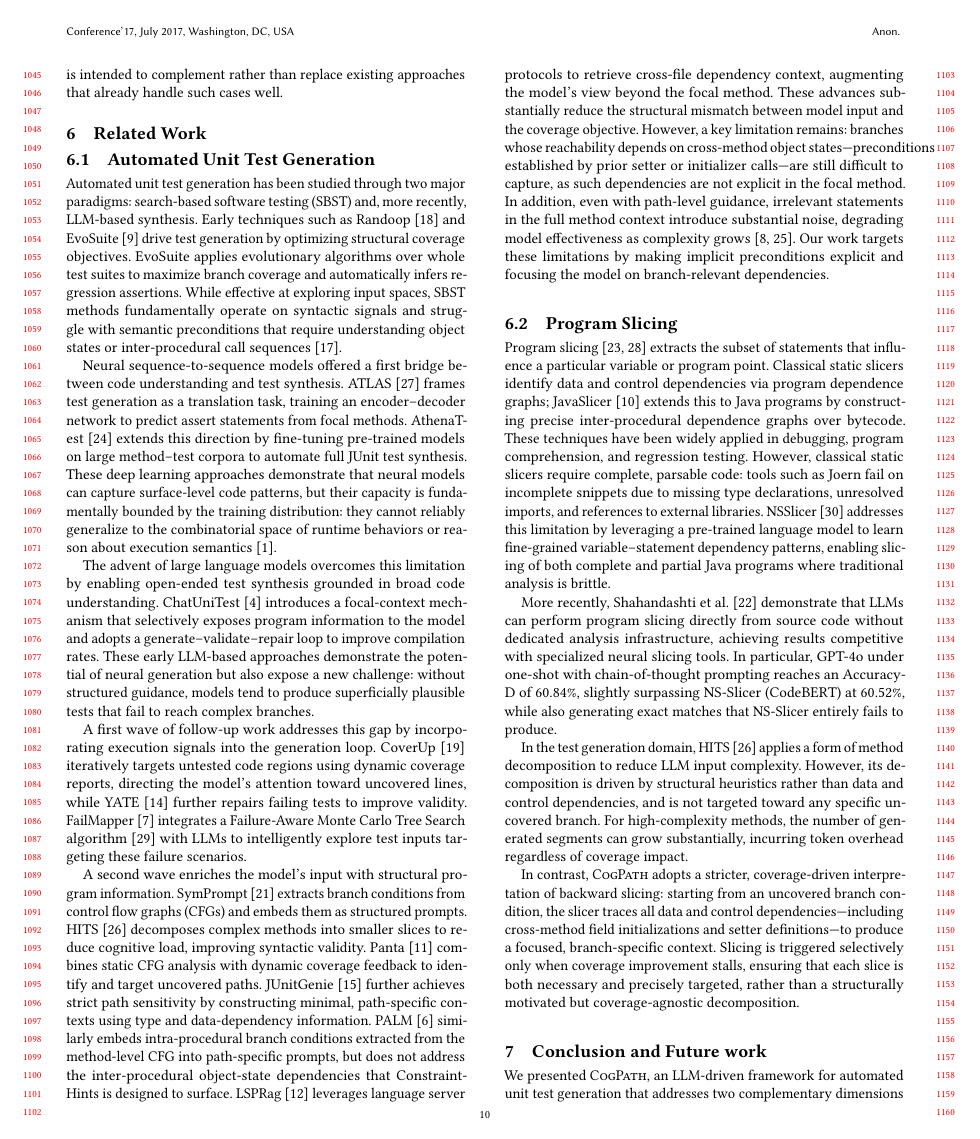
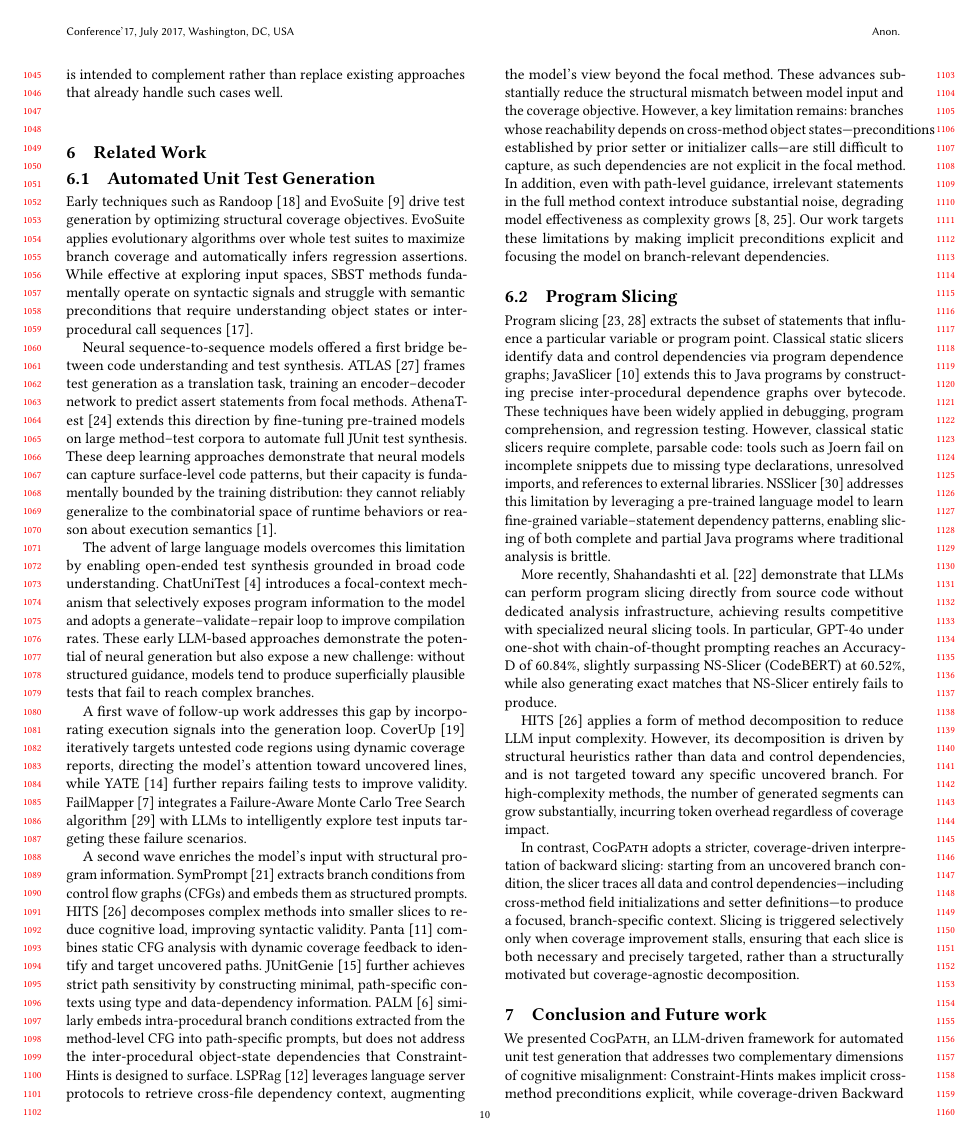
Before and after one commit to wooden33/Graduation-Research, a LaTeX paper (main.tex, which reads sections/related_work.tex): page 10 of 11. Compiled offline with pdfLaTeX.

Commit message:
Update on Overleaf.

```diff
--- a/sections/related_work.tex
+++ b/sections/related_work.tex
@@ -2,7 +2,7 @@
 
 \subsection{Automated Unit Test Generation}
 
-Automated unit test generation has been studied through two major paradigms: search-based software testing (SBST) and, more recently, LLM-based synthesis. Early techniques such as Randoop~\cite{randoop} and EvoSuite~\cite{evosuite} drive test generation by optimizing structural coverage objectives. EvoSuite applies evolutionary algorithms over whole test suites to maximize branch coverage and automatically infers regression assertions. While effective at exploring input spaces, SBST methods fundamentally operate on syntactic signals and struggle with semantic preconditions that require understanding object states or inter-procedural call sequences~\cite{mcminn2011}.
+Early techniques such as Randoop~\cite{randoop} and EvoSuite~\cite{evosuite} drive test generation by optimizing structural coverage objectives. EvoSuite applies evolutionary algorithms over whole test suites to maximize branch coverage and automatically infers regression assertions. While effective at exploring input spaces, SBST methods fundamentally operate on syntactic signals and struggle with semantic preconditions that require understanding object states or inter-procedural call sequences~\cite{mcminn2011}.
 
 Neural sequence-to-sequence models offered a first bridge between code understanding and test synthesis. ATLAS~\cite{watson2020atalas} frames test generation as a translation task, training an encoder--decoder network to predict assert statements from focal methods. AthenaTest~\cite{Tufano2020UnitTC} extends this direction by fine-tuning pre-trained models on large method--test corpora to automate full JUnit test synthesis. These deep learning approaches demonstrate that neural models can capture surface-level code patterns, but their capacity is fundamentally bounded by the training distribution: they cannot reliably generalize to the combinatorial space of runtime behaviors or reason about execution semantics~\cite{allamanis2018ml4code}.
 
@@ -18,6 +18,6 @@ Program slicing~\cite{weiser1984,tip1995} extracts the subset of statements that
 
 More recently, Shahandashti et al.~\cite{shahandashti2024programslicingeralarge} demonstrate that LLMs can perform program slicing directly from source code without dedicated analysis infrastructure, achieving results competitive with specialized neural slicing tools. In particular, GPT-4o under one-shot with chain-of-thought prompting reaches an Accuracy-D of 60.84\%, slightly surpassing NS-Slicer (CodeBERT) at 60.52\%, while also generating exact matches that NS-Slicer entirely fails to produce.
 
-In the test generation domain, HITS~\cite{wang2024c} applies a form of method decomposition to reduce LLM input complexity. However, its decomposition is driven by structural heuristics rather than data and control dependencies, and is not targeted toward any specific uncovered branch. For high-complexity methods, the number of generated segments can grow substantially, incurring token overhead regardless of coverage impact.
+HITS~\cite{wang2024c} applies a form of method decomposition to reduce LLM input complexity. However, its decomposition is driven by structural heuristics rather than data and control dependencies, and is not targeted toward any specific uncovered branch. For high-complexity methods, the number of generated segments can grow substantially, incurring token overhead regardless of coverage impact.
 
 In contrast, \ourmethod{} adopts a stricter, coverage-driven interpretation of backward slicing: starting from an uncovered branch condition, the slicer traces all data and control dependencies—including cross-method field initializations and setter definitions—to produce a focused, branch-specific context. Slicing is triggered selectively only when coverage improvement stalls, ensuring that each slice is both necessary and precisely targeted, rather than a structurally motivated but coverage-agnostic decomposition.
```
Also changed, not shown: sections/methodology.tex (+1 -1 lines).
